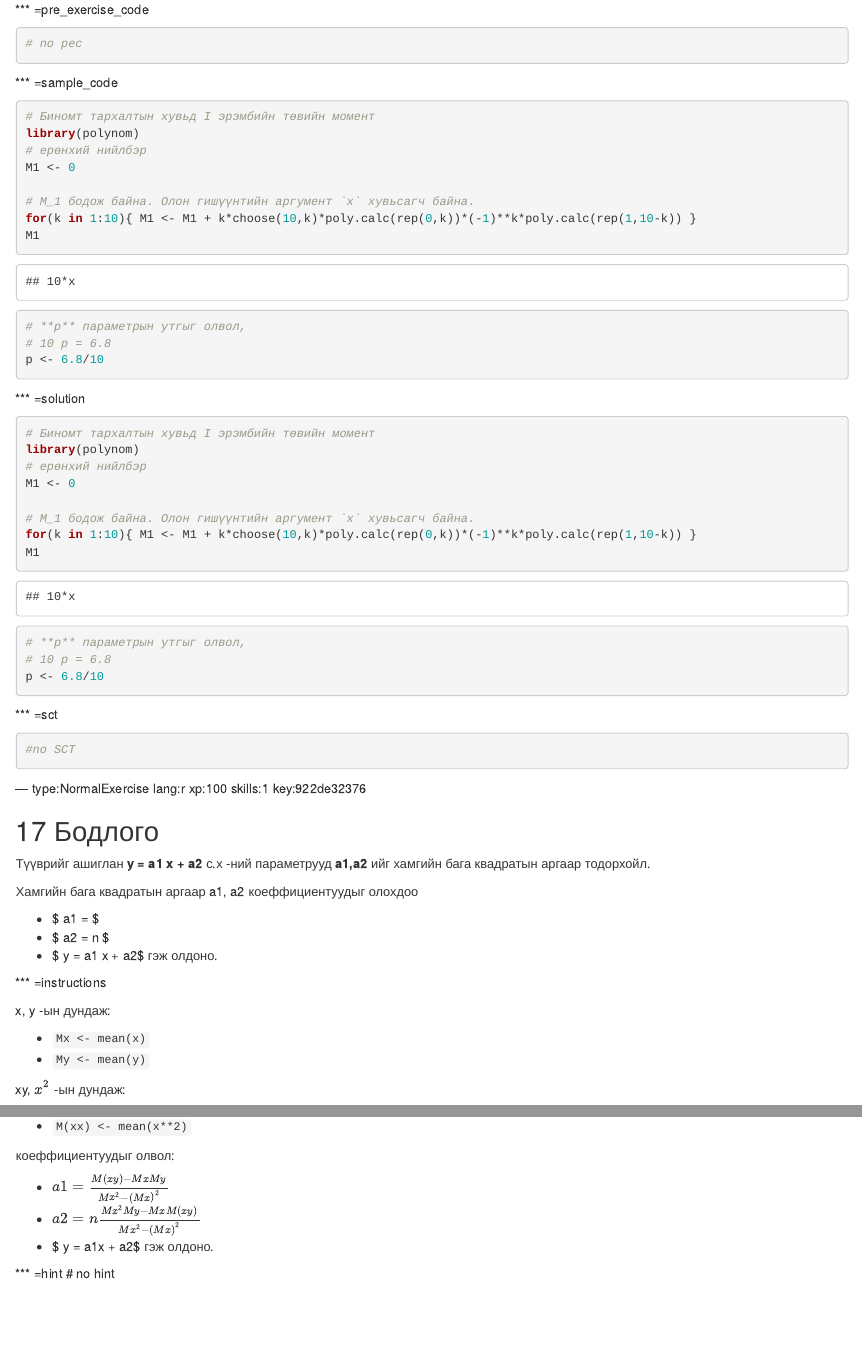
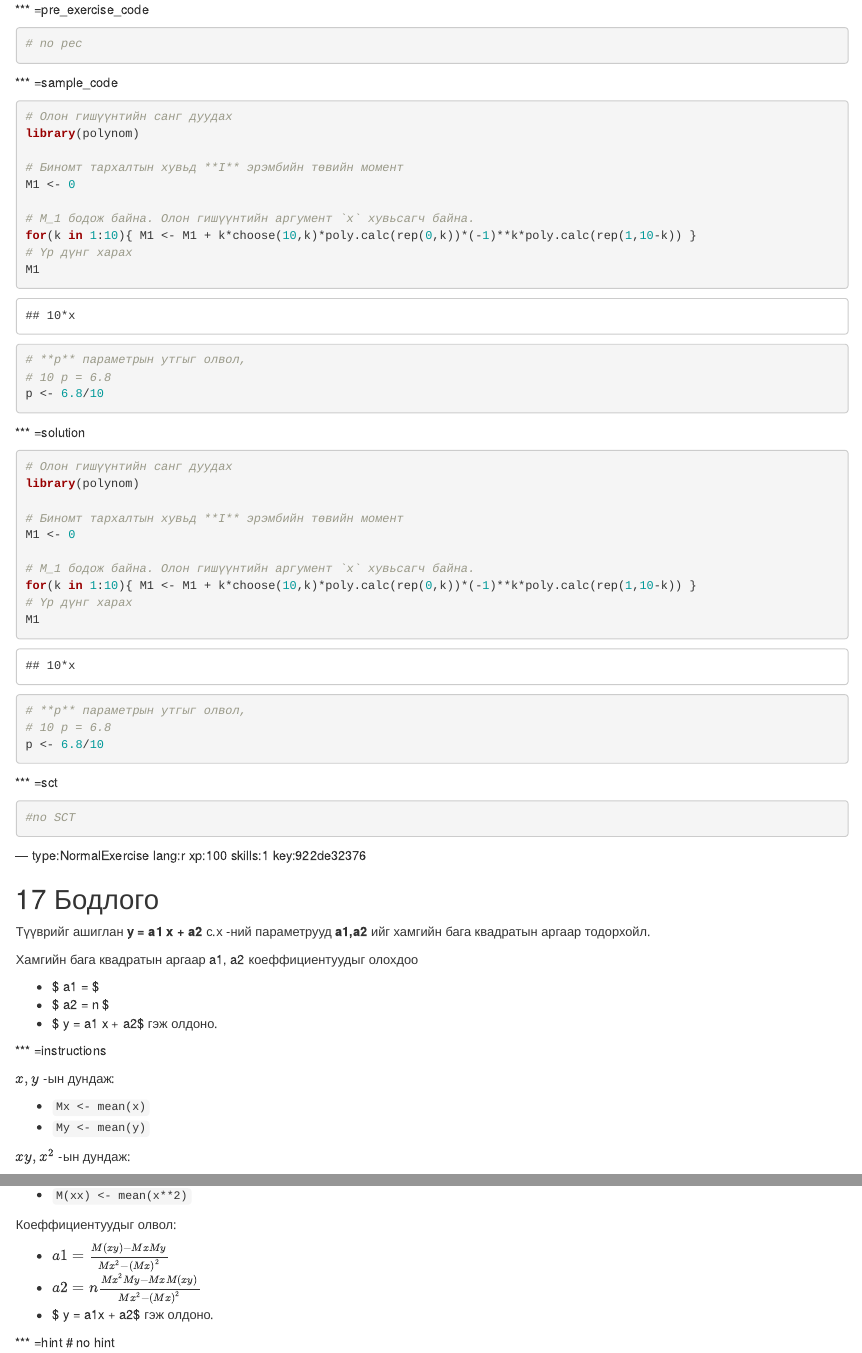
Before and after one commit to coisuren/KURS201, an R Markdown document (chapter2.Rmd): the page in a window 1100 px wide, from 320 px down, and a second part further down, joined at a grey line. Rendered offline with R 4.5, knitr and Pandoc, with nearby package versions.

Commit message:
Update chapter2.Rmd

````diff
--- a/chapter2.Rmd
+++ b/chapter2.Rmd
@@ -28,13 +28,15 @@ attachments :
 
 *** =sample_code
 ```{r}
-# Биномт тархалтын хувьд I эрэмбийн төвийн момент
+# Олон гишүүнтийн санг дуудах
 library(polynom)
-# ерөнхий нийлбэр
+
+# Биномт тархалтын хувьд **I** эрэмбийн төвийн момент
 M1 <- 0
 
 # M_1 бодож байна. Олон гишүүнтийн аргумент `x` хувьсагч байна.
 for(k in 1:10){ M1 <- M1 + k*choose(10,k)*poly.calc(rep(0,k))*(-1)**k*poly.calc(rep(1,10-k)) }
+# Үр дүнг харах
 M1
 
 # **p** параметрын утгыг олвол,
@@ -45,13 +47,15 @@ p <- 6.8/10
 
 *** =solution
 ```{r}
-# Биномт тархалтын хувьд I эрэмбийн төвийн момент
+# Олон гишүүнтийн санг дуудах
 library(polynom)
-# ерөнхий нийлбэр
+
+# Биномт тархалтын хувьд **I** эрэмбийн төвийн момент
 M1 <- 0
 
 # M_1 бодож байна. Олон гишүүнтийн аргумент `x` хувьсагч байна.
 for(k in 1:10){ M1 <- M1 + k*choose(10,k)*poly.calc(rep(0,k))*(-1)**k*poly.calc(rep(1,10-k)) }
+# Үр дүнг харах
 M1
 
 # **p** параметрын утгыг олвол,
@@ -78,17 +82,17 @@ p <- 6.8/10
 
 *** =instructions
 
-x, y -ын дундаж:
+$x, y$ -ын дундаж:
 
 - `Mx <- mean(x)`
 - `My <- mean(y)`
 
-xy, $x^2$ -ын дундаж:
+$xy, x^2$ -ын дундаж:
 
 - `M(xy) <- mean(x*y)`
 - `M(xx) <- mean(x**2)`
 
-коеффициентуудыг олвол:
+Коеффициентуудыг олвол:
 
 - $a1 = \frac{M(xy)-MxMy}{Mx^2-(Mx)^2}$
 - $a2 = n \frac{Mx^2My - Mx M(xy)}{Mx^2-(Mx)^2}$
````
